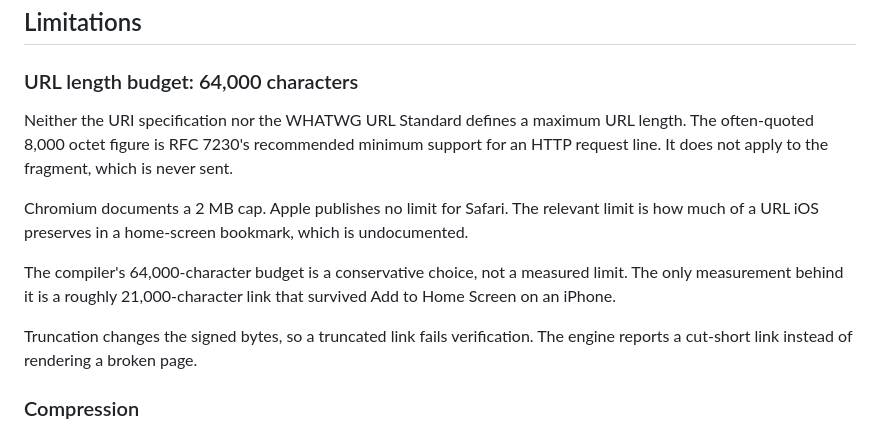
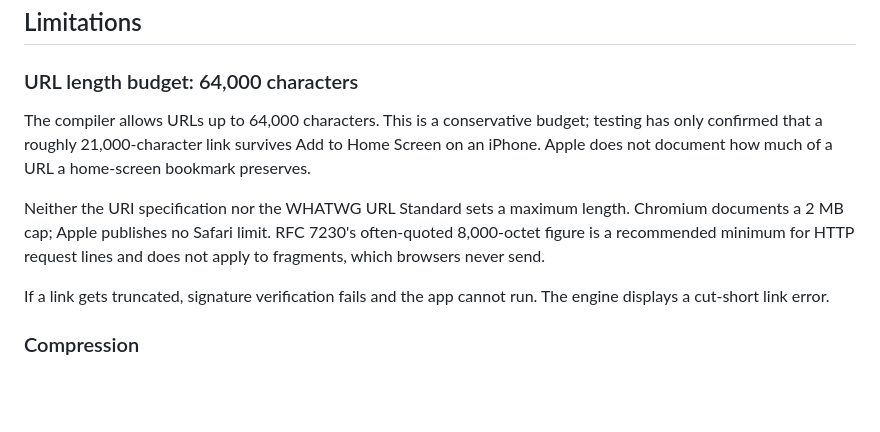
Before and after one commit to irpap/sideload, a Markdown page: README.md, the part around the change. Drawn GitHub-style; blank space fills up the shorter version.

Commit message:
Lead the URL length section with the budget rather than the research
The section opened with four paragraphs of specification detail and
reached the number the compiler actually enforces last. Reordered so the
budget and the one measurement behind it come first, with the reason no
authoritative limit exists second.

Co-Authored-By: Claude Opus 5 <noreply@anthropic.com>

```diff
--- a/README.md
+++ b/README.md
@@ -182,13 +182,11 @@ Anyone who wants to publish their own apps forks the repository and generates th
 
 ### URL length budget: 64,000 characters
 
-Neither the URI specification nor the WHATWG URL Standard defines a maximum URL length. The often-quoted 8,000 octet figure is RFC 7230's recommended minimum support for an HTTP request line. It does not apply to the fragment, which is never sent.
+The compiler allows URLs up to 64,000 characters. This is a conservative budget; testing has only confirmed that a roughly 21,000-character link survives Add to Home Screen on an iPhone. Apple does not document how much of a URL a home-screen bookmark preserves.
 
-Chromium documents a 2 MB cap. Apple publishes no limit for Safari. The relevant limit is how much of a URL iOS preserves in a home-screen bookmark, which is undocumented.
+Neither the URI specification nor the WHATWG URL Standard sets a maximum length. Chromium documents a 2 MB cap; Apple publishes no Safari limit. RFC 7230's often-quoted 8,000-octet figure is a recommended minimum for HTTP request lines and does not apply to fragments, which browsers never send.
 
-The compiler's 64,000-character budget is a conservative choice, not a measured limit. The only measurement behind it is a roughly 21,000-character link that survived Add to Home Screen on an iPhone.
-
-Truncation changes the signed bytes, so a truncated link fails verification. The engine reports a cut-short link instead of rendering a broken page.
+If a link gets truncated, signature verification fails and the app cannot run. The engine displays a cut-short link error.
 
 ### Compression
 
```
